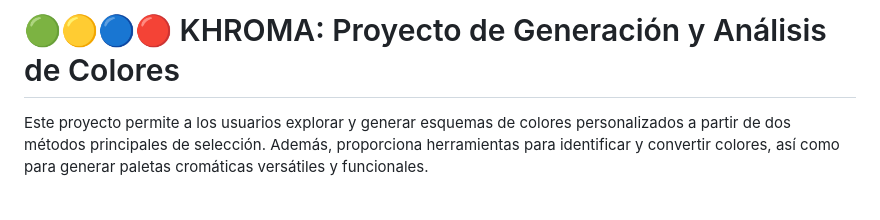
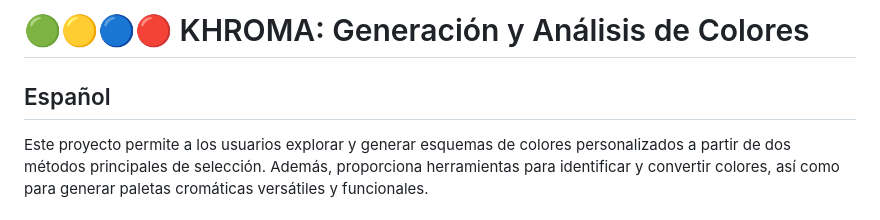
Before and after one commit to inesuribeb/IndividualAPI, a Markdown page: README.md, the part around one of its changes. GitHub-like rendering.

```diff
--- a/README.md
+++ b/README.md
@@ -1,4 +1,6 @@
-# 🟢🟡🔵🔴 KHROMA: Proyecto de Generación y Análisis de Colores
+# 🟢🟡🔵🔴 KHROMA: Generación y Análisis de Colores
+
+## Español
 
 Este proyecto permite a los usuarios explorar y generar esquemas de colores personalizados a partir de dos métodos principales de selección. Además, proporciona herramientas para identificar y convertir colores, así como para generar paletas cromáticas versátiles y funcionales.
 
```
Also changed, not shown: other parts of README.md (+80 -0 lines).
